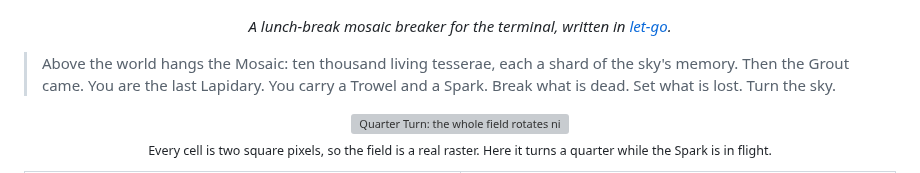
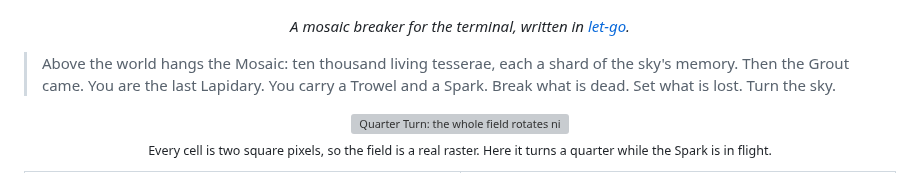
Before and after one commit to mparrett/tesserae, a Markdown page: README.md, the part around the change. GitHub-like rendering; grey boxes are pictures that could not be loaded.

Commit message:
README: tagline is now "a mosaic breaker for the terminal"
Co-Authored-By: Claude Opus 5.5 <noreply@anthropic.com>

```diff
--- a/README.md
+++ b/README.md
@@ -2,7 +2,7 @@
   <img src="docs/banner.gif" alt="TESSERAE: the wordmark set from bevelled tetromino-coloured tiles, then rung by a passing Spark" width="740">
 </p>
 
-<p align="center"><i>A lunch-break mosaic breaker for the terminal, written in <a href="https://github.com/nooga/let-go">let-go</a>.</i></p>
+<p align="center"><i>A mosaic breaker for the terminal, written in <a href="https://github.com/nooga/let-go">let-go</a>.</i></p>
 
 > Above the world hangs the Mosaic: ten thousand living tesserae, each a shard of the
 > sky's memory. Then the Grout came. You are the last Lapidary. You carry a Trowel and a
```
